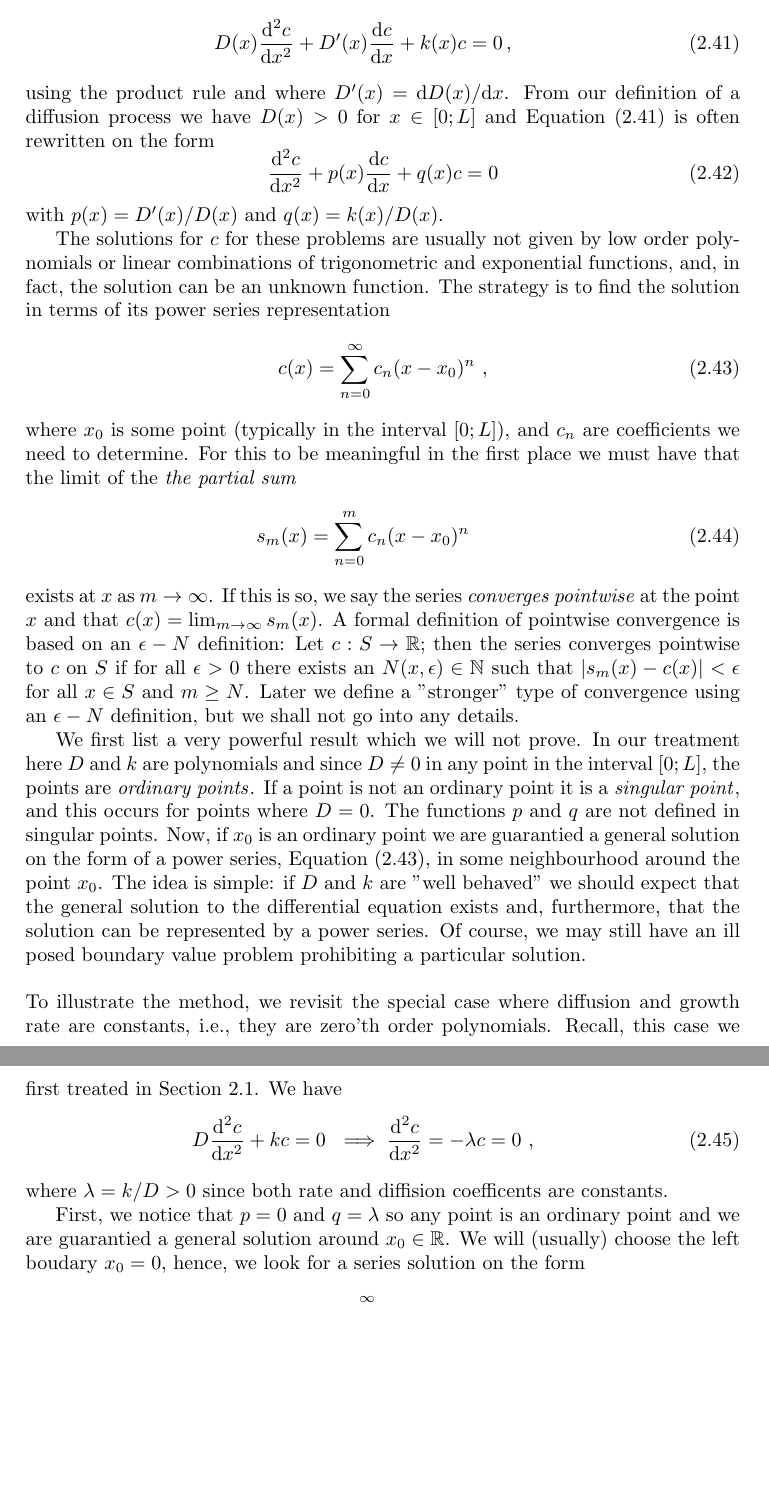
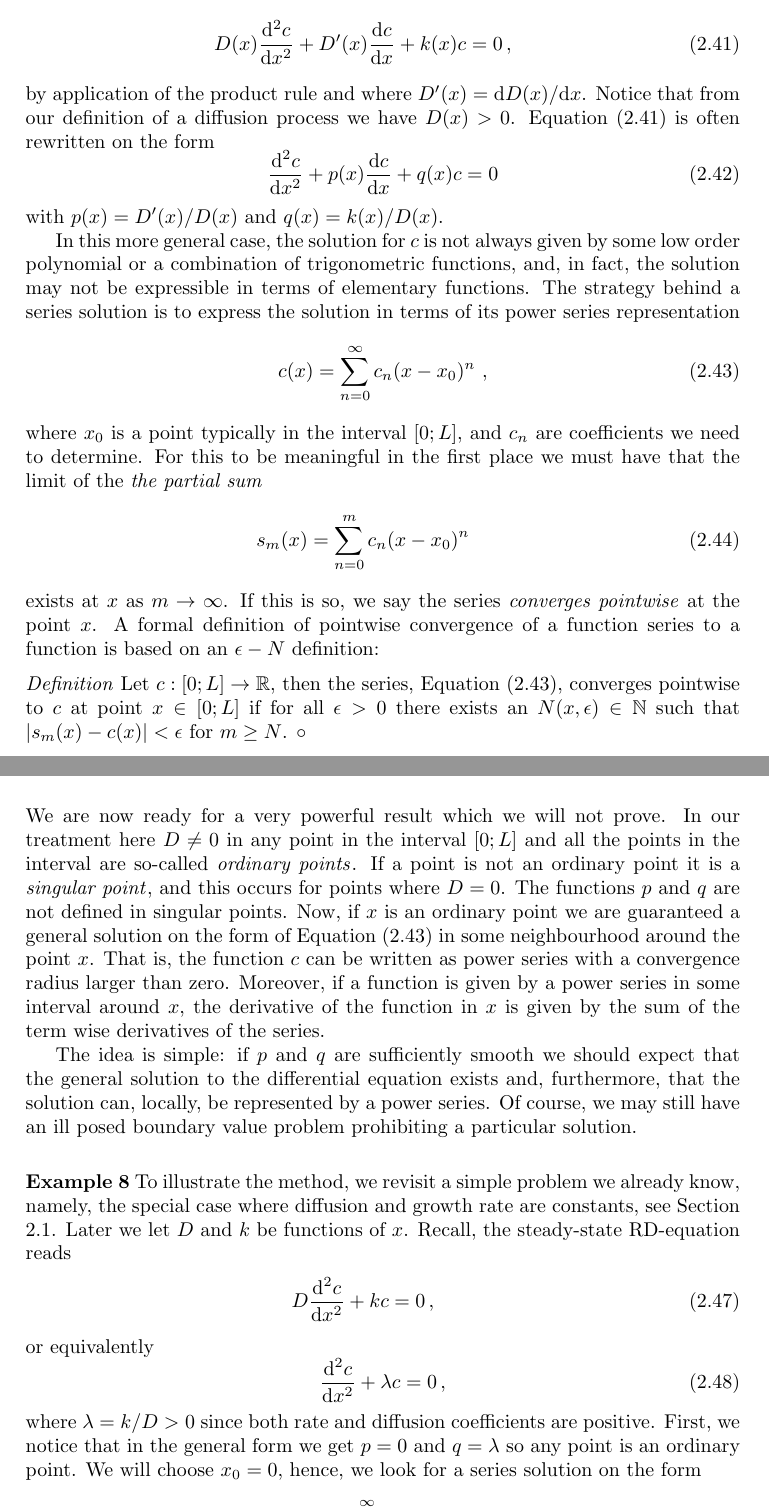
Before and after one commit to jesperschmidthansen/Note-on-the-Reaction-Diffusion-Equation, a LaTeX book (main.tex, which reads stst.tex): two parts of pages 21 and 22 of 86, joined at a grey line, cut so that both start at the same text, the shorter picture padded with empty space. Compiled offline with pdfLaTeX.

Commit message:
Update to 2.3

```diff
--- a/main.tex
+++ b/main.tex
@@ -36,6 +36,11 @@
 \newenvironment{theorem}[1][]{
   \par\medskip  \noindent \textit{Theorem} \rmfamily
 } {$\circ$\par\medskip}
+
+\newenvironment{definition}[1][]{
+  \par\medskip  \noindent \textit{Definition} \rmfamily
+} {$\circ$\par\medskip}
+
 
 \newenvironment{proof}[1][]{
   \par\medskip  \noindent \textit{Proof} \rmfamily
--- a/stst.tex
+++ b/stst.tex
@@ -419,40 +419,40 @@ can consult the literature for further details.
 \section{Varying coefficients: Series solutions \label{sec:inhomogenousstst}\index{Series!solutions}}
 In Section \ref{sect:stst:BVP} we studied the case where $D$ and $k$ are constants. In general, this
 is not the case. For example, in a high column of water the biological growth rate coefficient can vary with the depth
-as the amount of sunlight varies, and temperature variations in the system will affect the
-diffusion coefficient. The position dependency we highlight by writing $D=D(x)$ and $k=k(x)$. For
-varying coeffcients the steady-state RD-equation is on the form
+as the amount of sunlight varies and temperature variations in the system will affect the
+diffusion coefficient. We sometimes highlight the position dependency by writing $D=D(x)$ and $k=k(x)$. For
+varying coefficients the steady-state RD-equation is on the form
 \begin{eqnarray}
 	\label{eq:stst:nonconstcoeff}
 	D(x) \frac{\d^2c}{\d x^2} + D'(x) \frac{\d c}{\d x} + k(x) c = 0 \, ,
 \end{eqnarray}
-using the product rule and where $D'(x) = \d D(x)/\d x$. From our definition of a diffusion process
-we have $D(x) > 0$ for $x \in [0; L]$ and Equation (\ref{eq:stst:nonconstcoeff}) is often rewritten on
-the form
+by application of the product rule and where $D'(x) = \d D(x)/\d x$. Notice that from our definition
+of a diffusion process we have $D(x) > 0$. Equation (\ref{eq:stst:nonconstcoeff}) is often rewritten on the form
 \begin{equation}
 	\frac{\d^2 c}{\d x^2} + p(x)\frac{\d c}{\d x} + q(x) c = 0
 \end{equation}
 with $p(x)=D'(x)/D(x)$ and $q(x)=k(x)/D(x)$.
 
-The solutions for $c$ for these problems are usually not given by low order polynomials or
-linear combinations of trigonometric and exponential functions, and, in fact, the solution can be an unknown function.
-The strategy is to find the solution in terms of its power series representation
+In this more general case, the solution for $c$ is not always given by some low order polynomial or a
+combination of trigonometric functions, and, in fact, the solution may not be expressible in
+terms of elementary functions. The strategy behind a series solution is to express
+the solution in terms of its power series representation
 \begin{equation}
 	\label{eq:stst:ssol}
 	c(x) = \sum_{n=0}^\infty c_n (x-x_0)^n \ ,
 \end{equation}
-where $x_0$ is some point (typically in the interval $[0;L]$), and $c_n$ are coefficients we need to
-determine.  \index{Series!power} For this to be meaningful in the first place we must have that the limit of the
-\emph{the partial sum} \index{Partial sum}
+where $x_0$ is a point typically in the interval $[0;L]$, and $c_n$ are coefficients we need to
+determine.  \index{Series!power} For this to be meaningful in the first place we must have
+that the limit of the \emph{the partial sum} \index{Partial sum}
 \begin{eqnarray}
 	s_m(x) = \sum_{n=0}^m c_n (x-x_0)^n
 \end{eqnarray}
 exists at $x$ as $m \rightarrow \infty$. If this is so, we say the series \emph{converges pointwise}
-\index{Convergence!pointwise}
-at the point $x$ and that $c(x) = \lim_{m\rightarrow \infty} s_m(x)$. A formal definition of
-pointwise convergence is based on an $\epsilon-N$ definition: Let $c: S \rightarrow \mathbb{R}$;
-then the series converges pointwise
-to $c$ on $S$ if for all $\epsilon > 0$ there exists an $N(x, \epsilon) \in \mathbb{N}$
-such that $|s_m(x) - c(x)| < \epsilon$ for all $x \in S$ and $m \geq N$. Later we define a
-"stronger" type of convergence using an $\epsilon-N$ definition, but we shall not go into any
-details.
+\index{Convergence!pointwise} at the point $x$. A formal definition of pointwise convergence of
+a function series to a function is based on an $\epsilon-N$ definition:
+\begin{definition}
+Let $c: [0; L] \rightarrow \mathbb{R}$, then the series, Equation (\ref{eq:stst:ssol}),
+converges pointwise to $c$ at point $x \in [0; L]$ if for all $\epsilon > 0$
+	there exists an $N(x, \epsilon) \in \mathbb{N}$ such that $|s_m(x) - c(x)| < \epsilon$ for $m
+	\geq N$.
+\end{definition}
@@ -459,30 +494,39 @@ details.
+\bigskip
 
 
-We first list a very powerful result which we will not prove. In our treatment here $D$ and $k$ are polynomials
-and since $D \neq 0$ in any point in the interval $[0; L]$, the points are \emph{ordinary
-points}\index{Ordinary point}.
-If a point is not an ordinary point it is a \emph{singular point}\index{Singular point}, and this occurs for points where
+\noindent We are now ready for a very powerful result which we will not prove. In our treatment here
+$D \neq 0$ in any point in the interval $[0; L]$ and all the points in the interval
+are so-called \emph{ordinary points}\index{Ordinary point}.  If a point is not an ordinary point it is a
+\emph{singular point}\index{Singular point}, and this occurs for points where
 $D=0$. The functions $p$ and $q$ are not defined in singular points.
-Now, if $x_0$ is an ordinary point we are guarantied a general solution on the form of a
-power series, Equation (\ref{eq:stst:ssol}), in some neighbourhood around the point $x_0$.
-The idea is simple: if $D$ and $k$ are "well behaved" we should expect that the general solution
-to the differential equation exists and, furthermore, that the solution can be represented by a power series.
+Now, if $x$ is an ordinary point we are guaranteed a general solution on the form
+of Equation (\ref{eq:stst:ssol}) in some neighbourhood around the point $x$. That is, the function $c$
+can be written as power series with a convergence radius larger than zero. Moreover, if a function
+is given by a power series in some interval around $x$, the derivative of the function in $x$
+is given by the sum of the term wise derivatives of the series.
+
+The idea is simple: if $p$ and $q$ are sufficiently smooth we should expect that the general solution
+to the differential equation exists and, furthermore, that the solution can, locally, be represented by a power series.
 Of course, we may still have an ill posed boundary value problem prohibiting a particular solution.
 
 \bigskip
 
-\noindent To illustrate the method, we revisit the special case where diffusion and growth rate are
-constants, i.e., they are zero'th order polynomials. Recall, this case we first
-treated in Section \ref{sect:stst:BVP}. We have
+\begin{example}
+	To illustrate the method, we revisit a simple problem we already know, namely, the special case
+	where diffusion and growth rate are constants, see Section \ref{sect:stst:BVP}.
+	Later we let $D$ and $k$ be functions of $x$. Recall, the steady-state RD-equation reads
 	\begin{eqnarray}
 		\label{eq:stst:constantcoefrev}
-	D\frac{\d^2 c}{\d x^2} + k c = 0 \ \implies \frac{\d^2c}{\d x^2} =  -\lambda c = 0 \ ,
+		D\frac{\d^2 c}{\d x^2} + k c = 0  \, ,
 	\end{eqnarray}
-where $\lambda = k/D > 0$ since both rate and diffision coefficents are constants.
-
-First, we notice that $p=0$ and $q=\lambda$ so any point is an ordinary point and we are guarantied a
-general solution around $x_0 \in \R$. We will (usually) choose the left boudary $x_0=0$, hence, we look
-for a series solution on the form
+	or equivalently
+	\begin{equation}
+		\label{eq:stst:lambdaform}
+		\frac{\d^2c}{\d x^2}  + \lambda c = 0 \, ,
+	\end{equation}
+	where $\lambda = k/D > 0$ since both rate and diffusion coefficients are positive.
+	First, we notice that in the general form we get $p=0$ and $q=\lambda$ so any point
+	is an ordinary point. We will choose $x_0=0$, hence, we look for a series solution on the form
 	\begin{eqnarray}
 		\label{eq:stst:seriesx00}
 		c(x) = \sum_{n=0}^\infty c_n x^n \, .
```
Also changed, not shown: main.pdf, stst.tex (142 more changed lines), 2 other files. Lines whose indentation alone changed are shown as unchanged.
